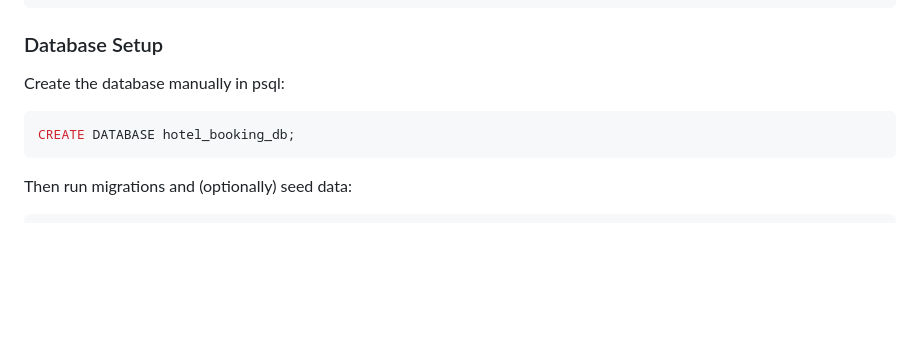
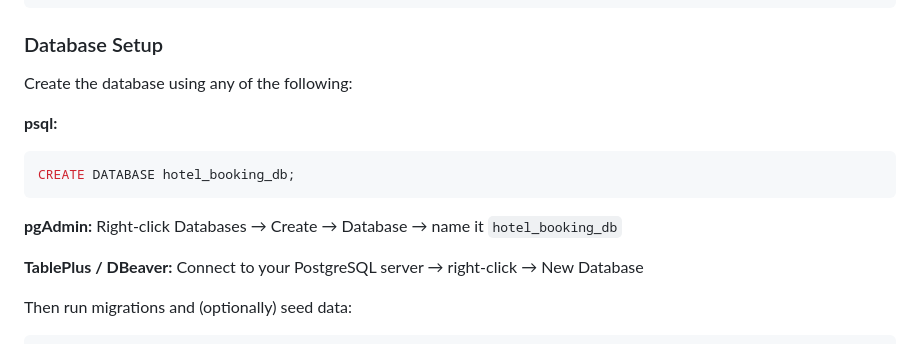
Before and after one commit to nofuenterr/hotel_booking_system, a Markdown page: README.md, the part around the change. Rendered like a GitHub page; blank space fills up the shorter version.

Commit message:
chore: add database setup alternatives to README.md file

````diff
--- a/README.md
+++ b/README.md
@@ -111,11 +111,16 @@ DB_PORT=5432
 
 ### Database Setup
 
-Create the database manually in psql:
+Create the database using any of the following:
 
+**psql:**
 ```sql
 CREATE DATABASE hotel_booking_db;
 ```
+
+**pgAdmin:** Right-click Databases → Create → Database → name it `hotel_booking_db`
+
+**TablePlus / DBeaver:** Connect to your PostgreSQL server → right-click → New Database
 
 Then run migrations and (optionally) seed data:
 
````
